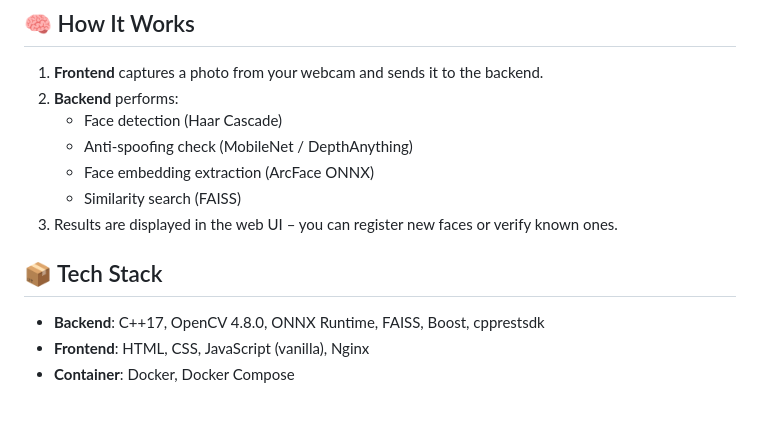
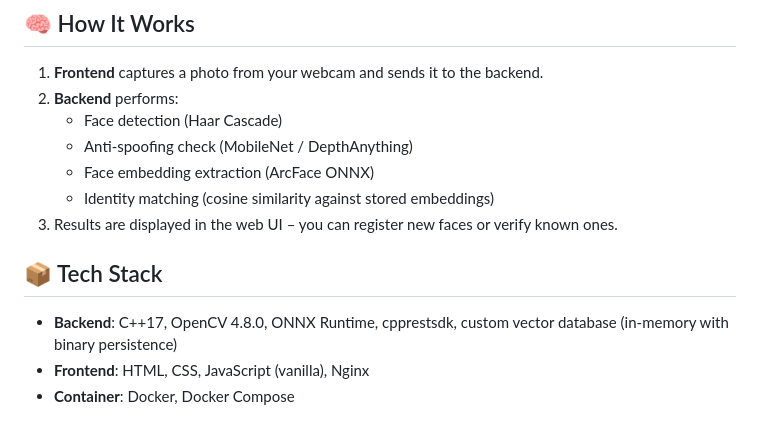
Before and after one commit to HatfanSahrul1/Face-Recognition-System, a Markdown page: README.md, the part around the change. GitHub-like rendering.

Commit message:
feat : update readme

```diff
--- a/README.md
+++ b/README.md
@@ -84,12 +84,12 @@ After startup, access the app at `http://localhost`.
    - Face detection (Haar Cascade)
    - Anti‑spoofing check (MobileNet / DepthAnything)
    - Face embedding extraction (ArcFace ONNX)
-   - Similarity search (FAISS)
+   - Identity matching (cosine similarity against stored embeddings)
 3. Results are displayed in the web UI – you can register new faces or verify known ones.
 
 ## 📦 Tech Stack
 
-- **Backend**: C++17, OpenCV 4.8.0, ONNX Runtime, FAISS, Boost, cpprestsdk
+- **Backend**: C++17, OpenCV 4.8.0, ONNX Runtime, cpprestsdk, custom vector database (in‑memory with binary persistence)
 - **Frontend**: HTML, CSS, JavaScript (vanilla), Nginx
 - **Container**: Docker, Docker Compose
 
```
